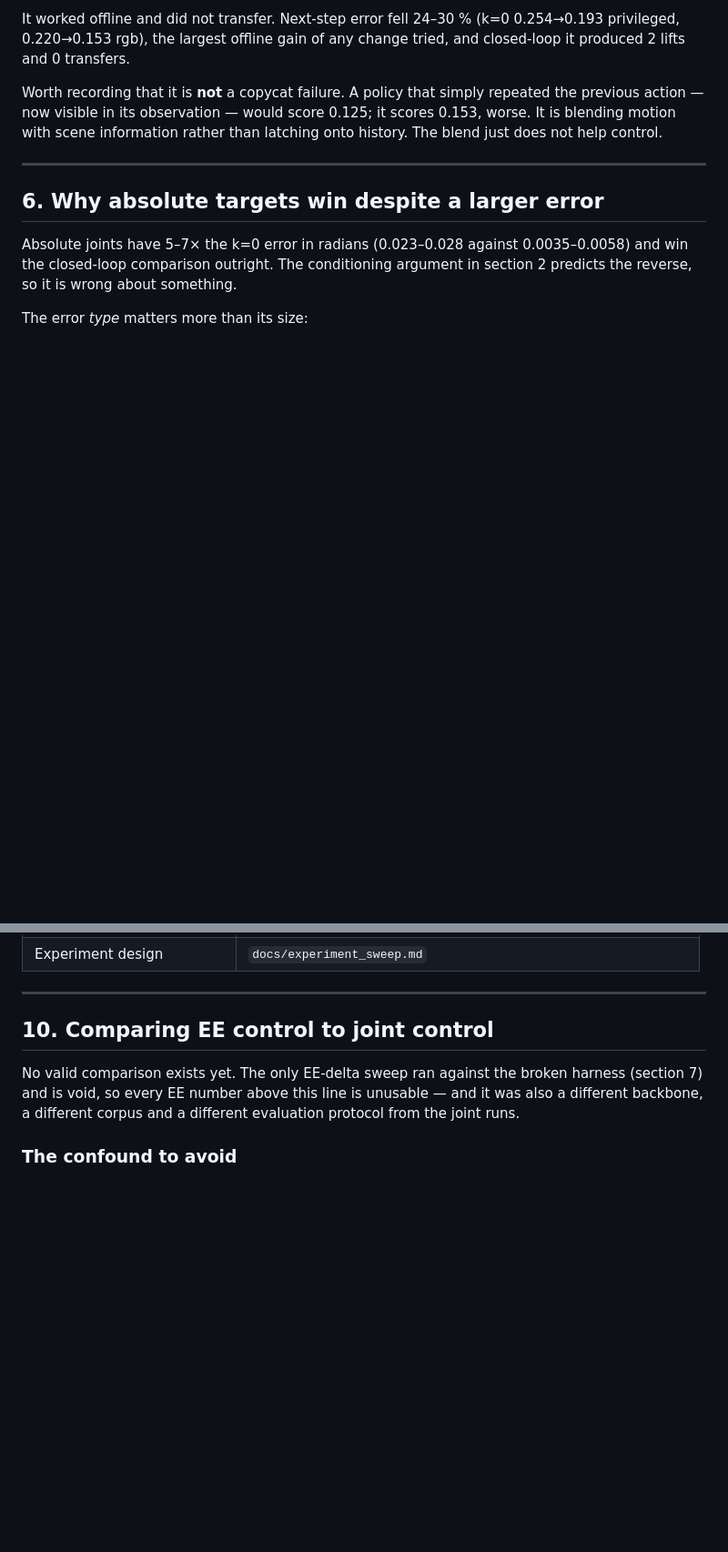
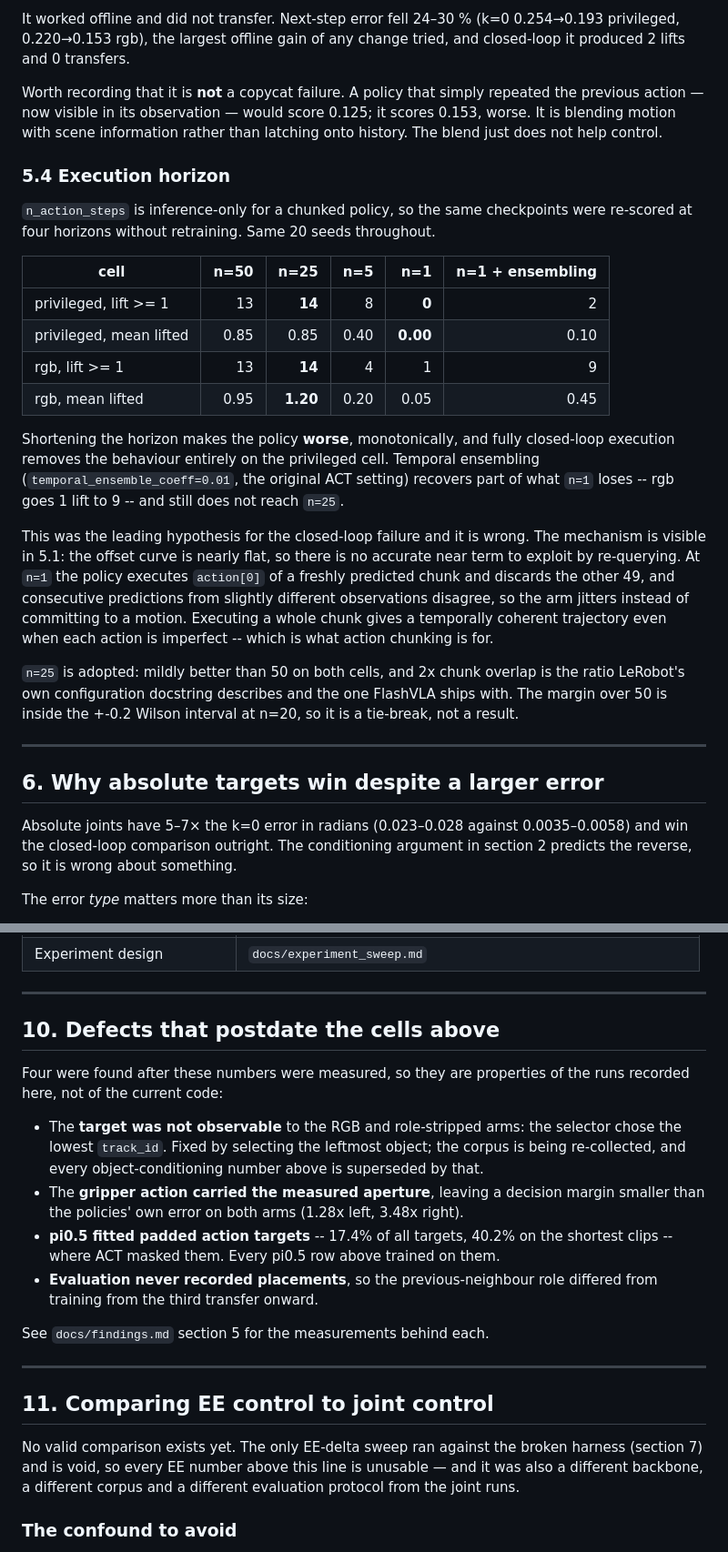
Before and after one commit to Alonso94/OCT_VLA, a Markdown page: docs/control_space_comparison.md, 2 parts joined by grey strips. Shown at 91% size. Rendered like a GitHub page; blank space fills up the shorter version.

```diff
--- a/docs/control_space_comparison.md
+++ b/docs/control_space_comparison.md
@@ -273,6 +276,38 @@ repeated the previous action — now visible in its observation — would score
 0.125; it scores 0.153, worse. It is blending motion with scene information
 rather than latching onto history. The blend just does not help control.
 
+### 5.4 Execution horizon
+
+`n_action_steps` is inference-only for a chunked policy, so the same checkpoints
+were re-scored at four horizons without retraining. Same 20 seeds throughout.
+
+| cell | n=50 | n=25 | n=5 | n=1 | n=1 + ensembling |
+| --- | ---: | ---: | ---: | ---: | ---: |
+| privileged, lift >= 1 | 13 | **14** | 8 | **0** | 2 |
+| privileged, mean lifted | 0.85 | 0.85 | 0.40 | **0.00** | 0.10 |
+| rgb, lift >= 1 | 13 | **14** | 4 | 1 | 9 |
+| rgb, mean lifted | 0.95 | **1.20** | 0.20 | 0.05 | 0.45 |
+
+Shortening the horizon makes the policy **worse**, monotonically, and fully
+closed-loop execution removes the behaviour entirely on the privileged cell.
+Temporal ensembling (`temporal_ensemble_coeff=0.01`, the original ACT setting)
+recovers part of what `n=1` loses -- rgb goes 1 lift to 9 -- and still does not
+reach `n=25`.
+
+This was the leading hypothesis for the closed-loop failure and it is wrong. The
+mechanism is visible in 5.1: the offset curve is nearly flat, so there is no
+accurate near term to exploit by re-querying. At `n=1` the policy executes
+`action[0]` of a freshly predicted chunk and discards the other 49, and
+consecutive predictions from slightly different observations disagree, so the arm
+jitters instead of committing to a motion. Executing a whole chunk gives a
+temporally coherent trajectory even when each action is imperfect -- which is
+what action chunking is for.
+
+`n=25` is adopted: mildly better than 50 on both cells, and 2x chunk overlap is
+the ratio LeRobot's own configuration docstring describes and the one FlashVLA
+ships with. The margin over 50 is inside the +-0.2 Wilson interval at n=20, so it
+is a tie-break, not a result.
+
 ---
 
 ## 6. Why absolute targets win despite a larger error
@@ -419,7 +454,27 @@ closed-loop at zero; the encoding change moved it with no extra data.
 
 ---
 
-## 10. Comparing EE control to joint control
+## 10. Defects that postdate the cells above
+
+Four were found after these numbers were measured, so they are properties of the
+runs recorded here, not of the current code:
+
+- The **target was not observable** to the RGB and role-stripped arms: the
+  selector chose the lowest `track_id`. Fixed by selecting the leftmost object;
+  the corpus is being re-collected, and every object-conditioning number above is
+  superseded by that.
+- The **gripper action carried the measured aperture**, leaving a decision margin
+  smaller than the policies' own error on both arms (1.28x left, 3.48x right).
+- **pi0.5 fitted padded action targets** -- 17.4% of all targets, 40.2% on the
+  shortest clips -- where ACT masked them. Every pi0.5 row above trained on them.
+- **Evaluation never recorded placements**, so the previous-neighbour role
+  differed from training from the third transfer onward.
+
+See `docs/findings.md` section 5 for the measurements behind each.
+
+---
+
+## 11. Comparing EE control to joint control
 
 No valid comparison exists yet. The only EE-delta sweep ran against the broken
 harness (section 7) and is void, so every EE number above this line is
```
Also changed, not shown: other parts of docs/control_space_comparison.md (+3 -0 lines), docs/findings.md (added, +254 -0 lines).
